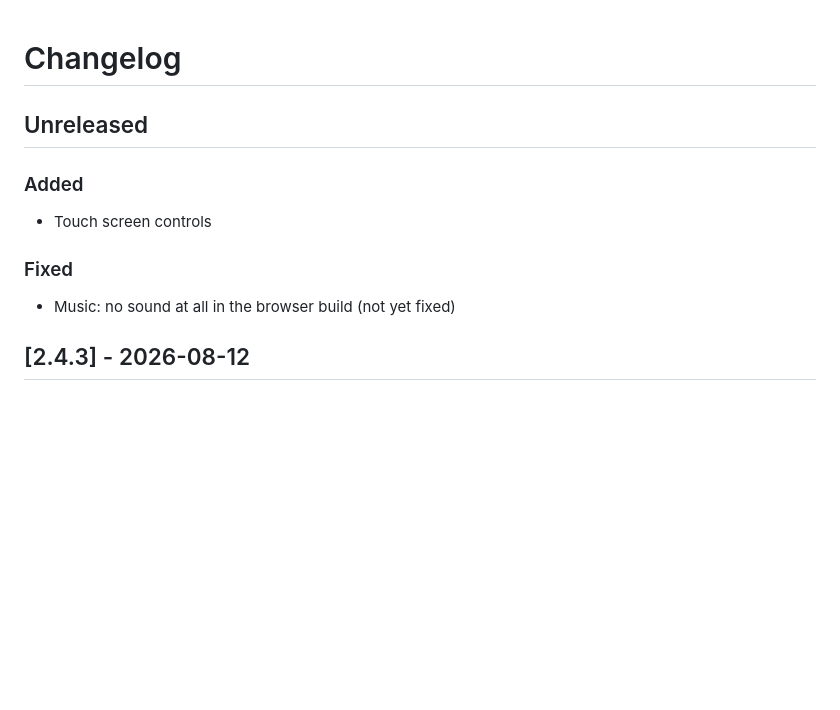
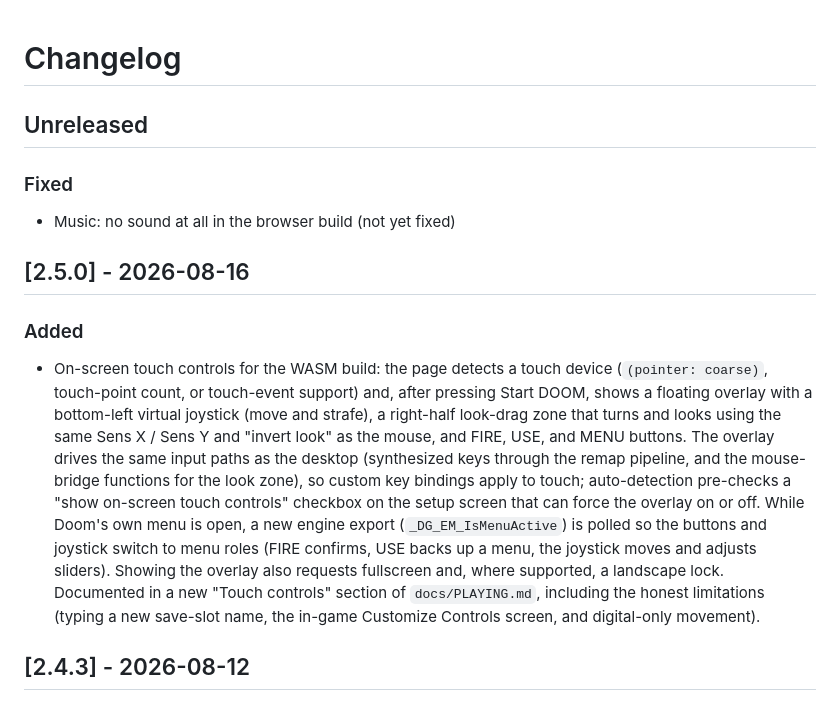
Before and after one commit to Kinsman4249/doomgeneric-WASM-builder, a Markdown page: CHANGELOG.md, the part around the change. GitHub-like rendering; blank space fills up the shorter version.

Commit message:
chore: prepare release 2.5.0

```diff
--- a/CHANGELOG.md
+++ b/CHANGELOG.md
@@ -2,13 +2,15 @@
 
 ## Unreleased
 
-### Added
-
-- Touch screen controls
-
 ### Fixed
 
 - Music: no sound at all in the browser build (not yet fixed)
+
+## [2.5.0] - 2026-08-16
+
+### Added
+
+- On-screen touch controls for the WASM build: the page detects a touch device (`(pointer: coarse)`, touch-point count, or touch-event support) and, after pressing Start DOOM, shows a floating overlay with a bottom-left virtual joystick (move and strafe), a right-half look-drag zone that turns and looks using the same Sens X / Sens Y and "invert look" as the mouse, and FIRE, USE, and MENU buttons. The overlay drives the same input paths as the desktop (synthesized keys through the remap pipeline, and the mouse-bridge functions for the look zone), so custom key bindings apply to touch; auto-detection pre-checks a "show on-screen touch controls" checkbox on the setup screen that can force the overlay on or off. While Doom's own menu is open, a new engine export (`_DG_EM_IsMenuActive`) is polled so the buttons and joystick switch to menu roles (FIRE confirms, USE backs up a menu, the joystick moves and adjusts sliders). Showing the overlay also requests fullscreen and, where supported, a landscape lock. Documented in a new "Touch controls" section of `docs/PLAYING.md`, including the honest limitations (typing a new save-slot name, the in-game Customize Controls screen, and digital-only movement).
 
 ## [2.4.3] - 2026-08-12
 
```
